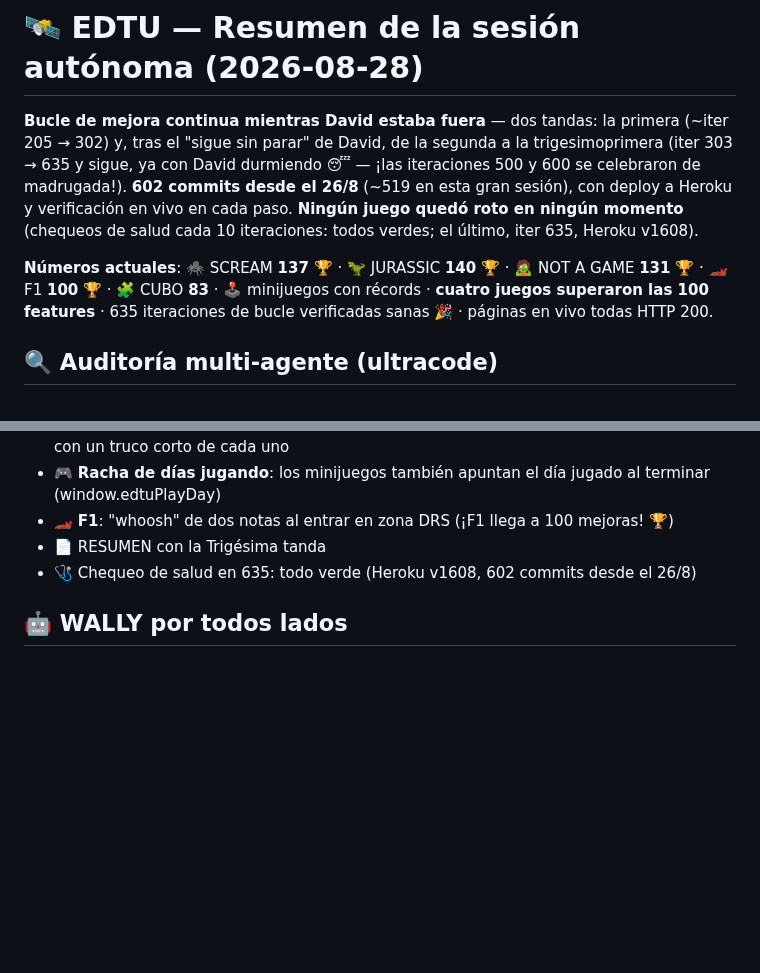
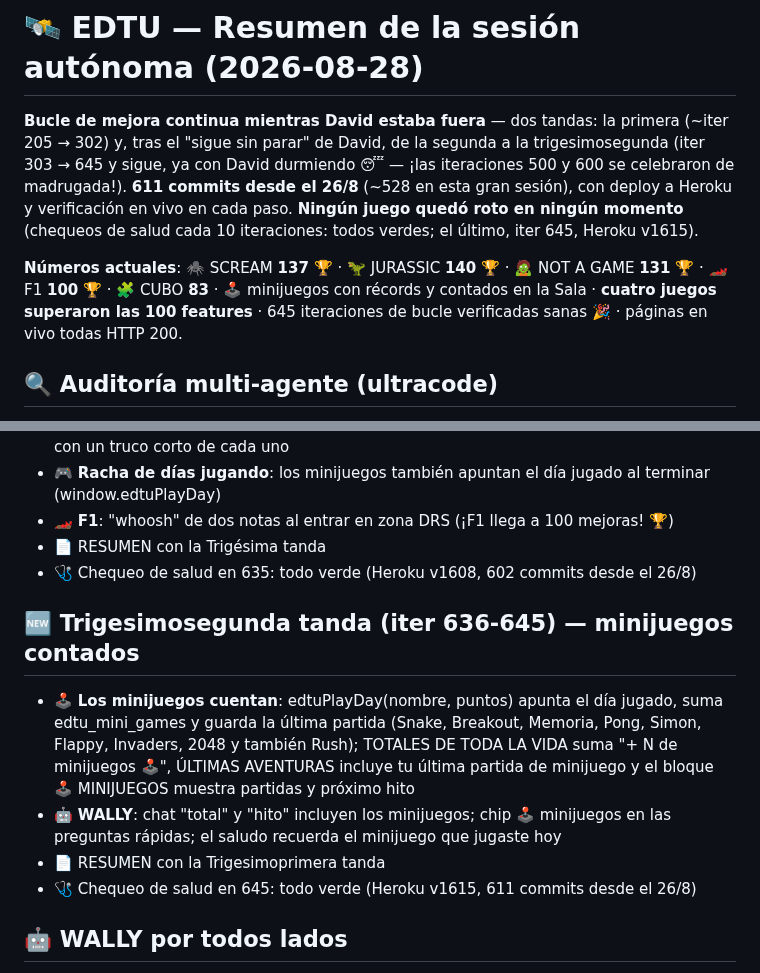
Before and after one commit to rodriguezlazarte7/EDTU, a Markdown page: RESUMEN_SESION.md, 2 parts joined by grey strips. GitHub-like rendering; blank space fills up the shorter version.

Commit message:
RESUMEN_SESION.md: seccion 'Trigesimosegunda tanda (iter 636-645) — minijuegos contados' (edtuPlayDay con nombre/puntos, TOTALES y ULTIMAS AVENTURAS con minijuegos, Rush, hitos, chip, saludo) y cabecera con numeros actuales (611 commits; Heroku v1615)
Co-Authored-By: Claude Fable 5 <noreply@anthropic.com>

```diff
--- a/RESUMEN_SESION.md
+++ b/RESUMEN_SESION.md
@@ -1,8 +1,8 @@
 # 🛰️ EDTU — Resumen de la sesión autónoma (2026-08-28)
 
-**Bucle de mejora continua mientras David estaba fuera** — dos tandas: la primera (~iter 205 → 302) y, tras el "sigue sin parar" de David, de la segunda a la trigesimoprimera (iter 303 → 635 y sigue, ya con David durmiendo 😴 — ¡las iteraciones 500 y 600 se celebraron de madrugada!). **602 commits desde el 26/8** (~519 en esta gran sesión), con deploy a Heroku y verificación en vivo en cada paso. **Ningún juego quedó roto en ningún momento** (chequeos de salud cada 10 iteraciones: todos verdes; el último, iter 635, Heroku v1608).
+**Bucle de mejora continua mientras David estaba fuera** — dos tandas: la primera (~iter 205 → 302) y, tras el "sigue sin parar" de David, de la segunda a la trigesimosegunda (iter 303 → 645 y sigue, ya con David durmiendo 😴 — ¡las iteraciones 500 y 600 se celebraron de madrugada!). **611 commits desde el 26/8** (~528 en esta gran sesión), con deploy a Heroku y verificación en vivo en cada paso. **Ningún juego quedó roto en ningún momento** (chequeos de salud cada 10 iteraciones: todos verdes; el último, iter 645, Heroku v1615).
 
-**Números actuales**: 🕷️ SCREAM **137** 🏆 · 🦖 JURASSIC **140** 🏆 · 🧟 NOT A GAME **131** 🏆 · 🏎️ F1 **100** 🏆 · 🧩 CUBO **83** · 🕹️ minijuegos con récords · **cuatro juegos superaron las 100 features** · 635 iteraciones de bucle verificadas sanas 🎉 · páginas en vivo todas HTTP 200.
+**Números actuales**: 🕷️ SCREAM **137** 🏆 · 🦖 JURASSIC **140** 🏆 · 🧟 NOT A GAME **131** 🏆 · 🏎️ F1 **100** 🏆 · 🧩 CUBO **83** · 🕹️ minijuegos con récords y contados en la Sala · **cuatro juegos superaron las 100 features** · 645 iteraciones de bucle verificadas sanas 🎉 · páginas en vivo todas HTTP 200.
 
 ## 🔍 Auditoría multi-agente (ultracode)
 - 2 rondas con agentes buscadores + verificadores adversarios: **25 hallazgos, 24 bugs reales corregidos** (1 refutado)
@@ -312,5 +312,11 @@
 - 📄 RESUMEN con la Trigésima tanda
 - 🩺 Chequeo de salud en 635: todo verde (Heroku v1608, 602 commits desde el 26/8)
 
+## 🆕 Trigesimosegunda tanda (iter 636-645) — minijuegos contados
+- 🕹️ **Los minijuegos cuentan**: edtuPlayDay(nombre, puntos) apunta el día jugado, suma edtu_mini_games y guarda la última partida (Snake, Breakout, Memoria, Pong, Simon, Flappy, Invaders, 2048 y también Rush); TOTALES DE TODA LA VIDA suma "+ N de minijuegos 🕹️", ÚLTIMAS AVENTURAS incluye tu última partida de minijuego y el bloque 🕹️ MINIJUEGOS muestra partidas y próximo hito
+- 🤖 **WALLY**: chat "total" y "hito" incluyen los minijuegos; chip 🕹️ minijuegos en las preguntas rápidas; el saludo recuerda el minijuego que jugaste hoy
+- 📄 RESUMEN con la Trigesimoprimera tanda
+- 🩺 Chequeo de salud en 645: todo verde (Heroku v1615, 611 commits desde el 26/8)
+
 ## 🤖 WALLY por todos lados
 Frases x8 por juego, celebra el 21/21 con voz, escanea pisos/baterías/cajones, certifica el póster... y presume su carrera de mBots en todas partes 🏁
```
